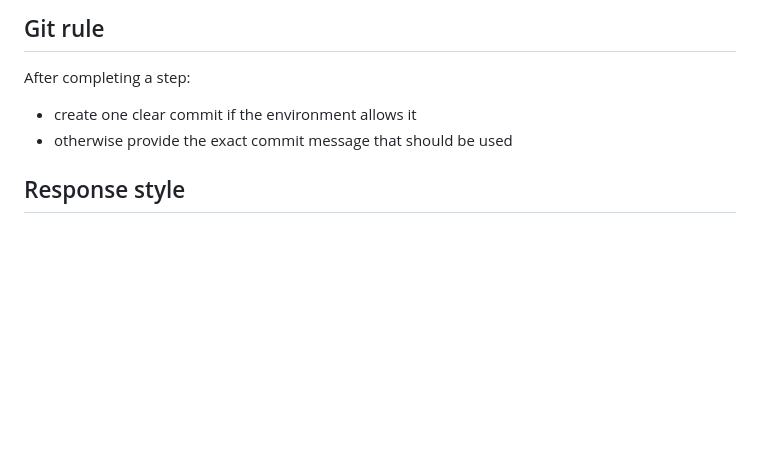
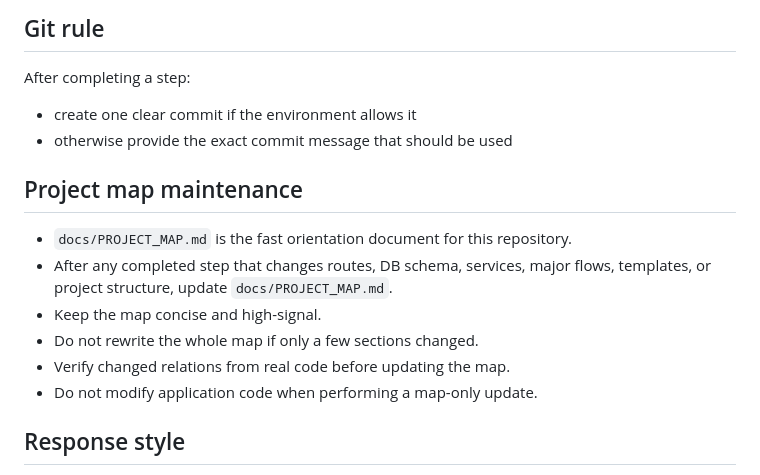
Before and after one commit to evinlort/FSRS, a Markdown page: AGENTS.md, the part around the change. Drawn GitHub-style; blank space fills up the shorter version.

Commit message:
AGENTS.md updated with request to update PROJECT_MAP.md on changes

```diff
--- a/AGENTS.md
+++ b/AGENTS.md
@@ -91,6 +91,14 @@ After completing a step:
 - create one clear commit if the environment allows it
 - otherwise provide the exact commit message that should be used
 
+## Project map maintenance
+- `docs/PROJECT_MAP.md` is the fast orientation document for this repository.
+- After any completed step that changes routes, DB schema, services, major flows, templates, or project structure, update `docs/PROJECT_MAP.md`.
+- Keep the map concise and high-signal.
+- Do not rewrite the whole map if only a few sections changed.
+- Verify changed relations from real code before updating the map.
+- Do not modify application code when performing a map-only update.
+
 ## Response style
 Be concise.
 State assumptions explicitly.
```
